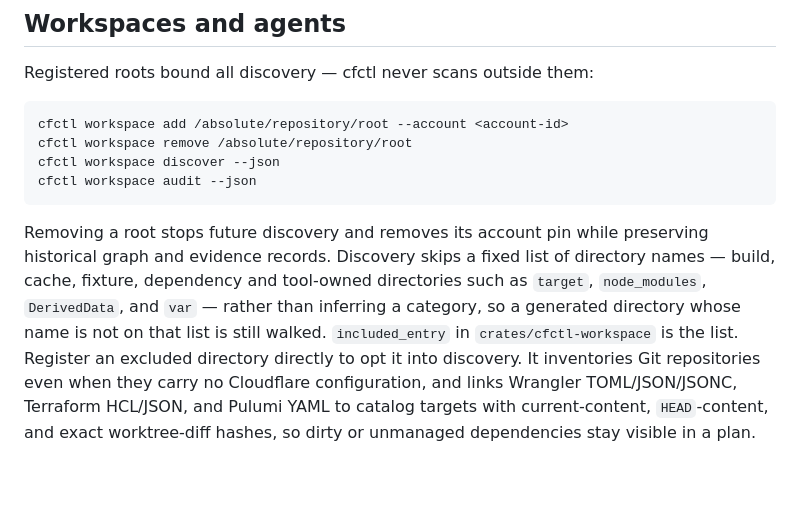
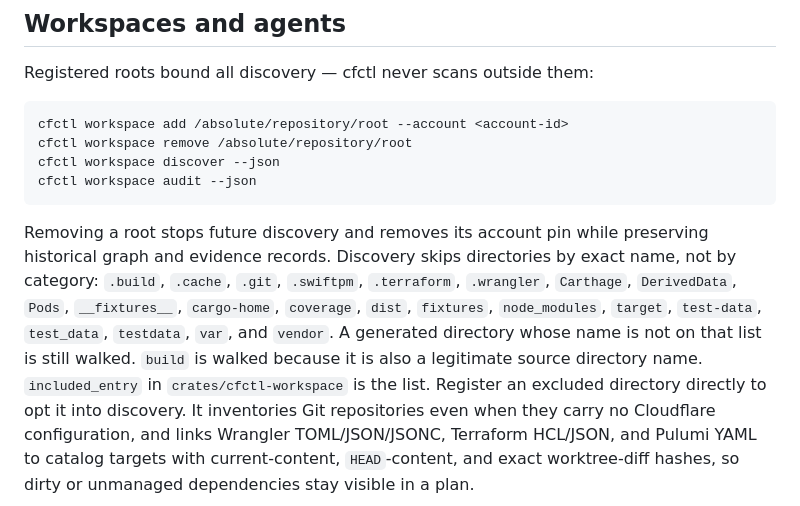
Before and after one commit to rogu3bear/cfctl, a Markdown page: README.md, the part around the change. Rendered like a GitHub page; blank space fills up the shorter version.

Commit message:
docs: name risk on the attestation refuse-set and match discovery skips
Drop the leftover effect-only sentence and frozen thirteen in the
security contract. The runbook refuse-set names risk as well as effect.
README discovery skips now match included_entry: build is walked, .build
is not.

````diff
--- a/README.md
+++ b/README.md
@@ -261,11 +261,14 @@ cfctl workspace audit --json
 ```
 
 Removing a root stops future discovery and removes its account pin while
-preserving historical graph and evidence records. Discovery skips a fixed list
-of directory names — build, cache, fixture, dependency and tool-owned
-directories such as `target`, `node_modules`, `DerivedData`, and `var` — rather
-than inferring a category, so a generated directory whose name is not on that
-list is still walked. `included_entry` in `crates/cfctl-workspace` is the list.
+preserving historical graph and evidence records. Discovery skips directories
+by exact name, not by category: `.build`, `.cache`, `.git`, `.swiftpm`,
+`.terraform`, `.wrangler`, `Carthage`, `DerivedData`, `Pods`, `__fixtures__`,
+`cargo-home`, `coverage`, `dist`, `fixtures`, `node_modules`, `target`,
+`test-data`, `test_data`, `testdata`, `var`, and `vendor`. A generated
+directory whose name is not on that list is still walked. `build` is walked
+because it is also a legitimate source directory name. `included_entry` in
+`crates/cfctl-workspace` is the list.
 Register an excluded directory directly to opt it into discovery. It inventories Git repositories even when they carry no Cloudflare
 configuration, and links Wrangler TOML/JSON/JSONC, Terraform HCL/JSON, and
 Pulumi YAML to catalog targets with current-content, `HEAD`-content, and exact
````
Also changed, not shown: docs/runbooks/cfctl.md (+1 -1 lines), docs/v2-security.md (+1 -1 lines).
